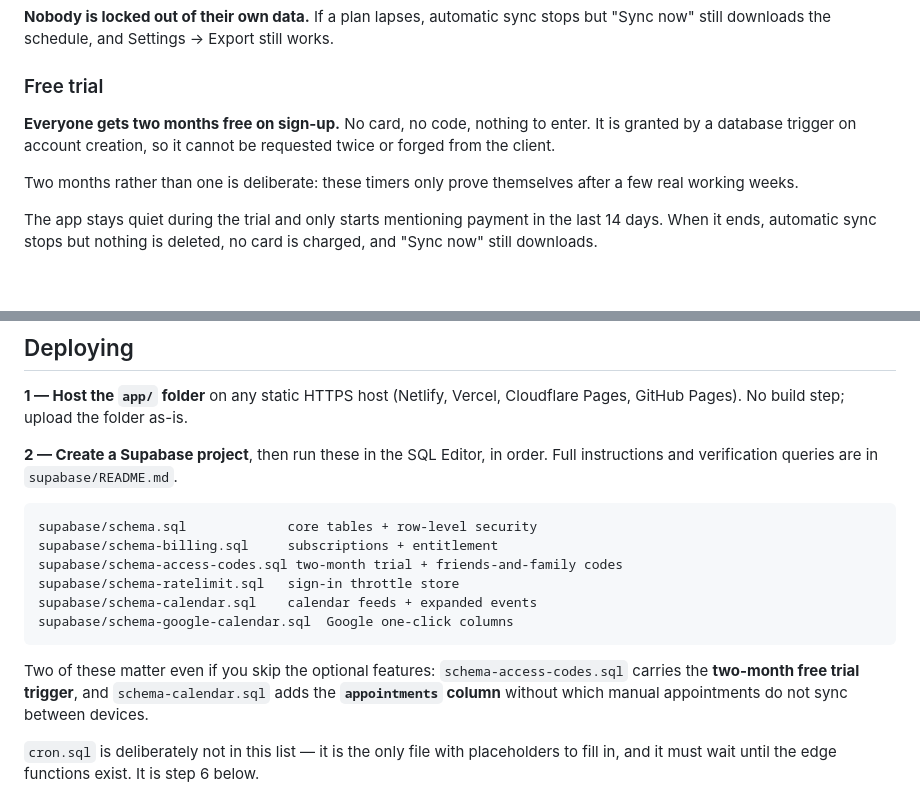
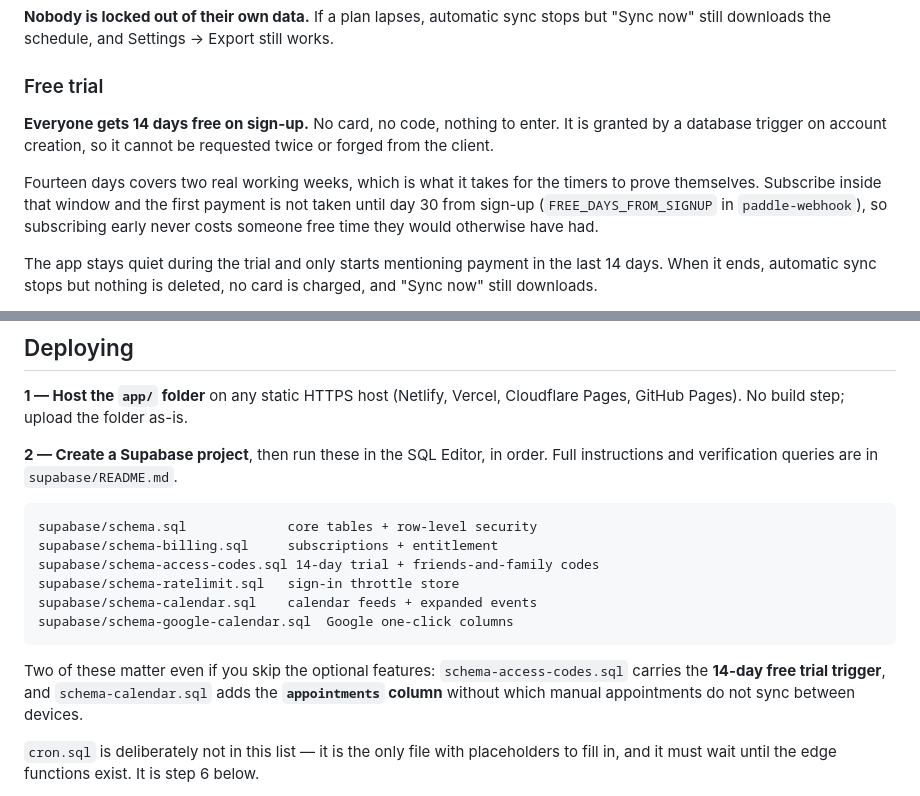
Before and after one commit to AibhlinnAI/pie-timers-app, a Markdown page: app/README.md, 2 parts joined by grey strips. Drawn GitHub-style; blank space fills up the shorter version.

````diff
--- a/app/README.md
+++ b/app/README.md
@@ -300,12 +300,15 @@ but "Sync now" still downloads the schedule, and Settings → Export still works
 
 ### Free trial
 
-**Everyone gets two months free on sign-up.** No card, no code, nothing to enter.
+**Everyone gets 14 days free on sign-up.** No card, no code, nothing to enter.
 It is granted by a database trigger on account creation, so it cannot be requested
 twice or forged from the client.
 
-Two months rather than one is deliberate: these timers only prove themselves after
-a few real working weeks.
+Fourteen days covers two real working weeks, which is what it takes for the
+timers to prove themselves. Subscribe inside that window and the first payment
+is not taken until day 30 from sign-up (`FREE_DAYS_FROM_SIGNUP` in
+`paddle-webhook`), so subscribing early never costs someone free time they
+would otherwise have had.
 
 The app stays quiet during the trial and only starts mentioning payment in the last
 14 days. When it ends, automatic sync stops but nothing is deleted, no card is
@@ -363,14 +366,14 @@ Full instructions and verification queries are in `supabase/README.md`.
 ```
 supabase/schema.sql             core tables + row-level security
 supabase/schema-billing.sql     subscriptions + entitlement
-supabase/schema-access-codes.sql two-month trial + friends-and-family codes
+supabase/schema-access-codes.sql 14-day trial + friends-and-family codes
 supabase/schema-ratelimit.sql   sign-in throttle store
 supabase/schema-calendar.sql    calendar feeds + expanded events
 supabase/schema-google-calendar.sql  Google one-click columns
 ```
 
 Two of these matter even if you skip the optional features:
-`schema-access-codes.sql` carries the **two-month free trial trigger**, and
+`schema-access-codes.sql` carries the **14-day free trial trigger**, and
 `schema-calendar.sql` adds the **`appointments` column** without which manual
 appointments do not sync between devices.
 
````
Also changed, not shown: DEPLOY.md (+3 -3 lines), supabase/README.md (+2 -2 lines).
